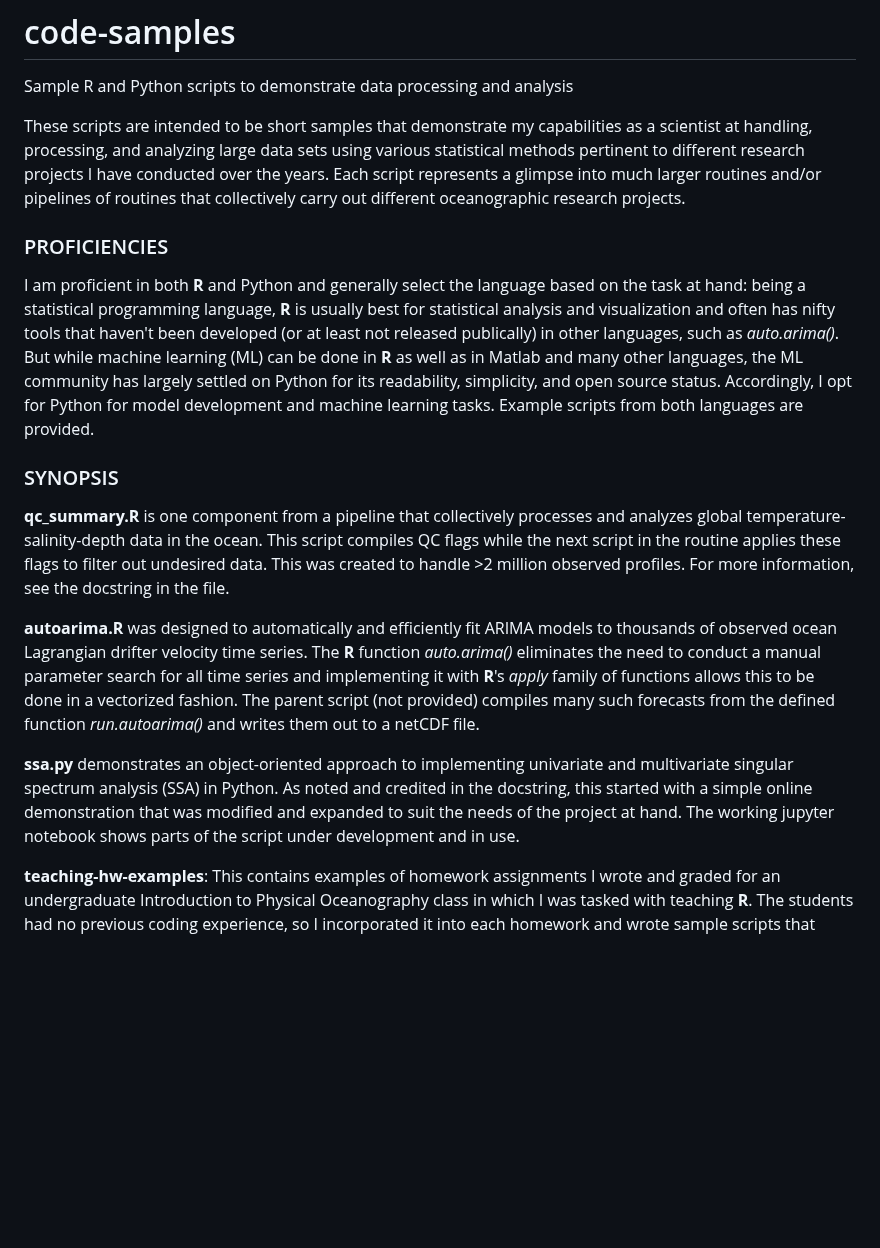
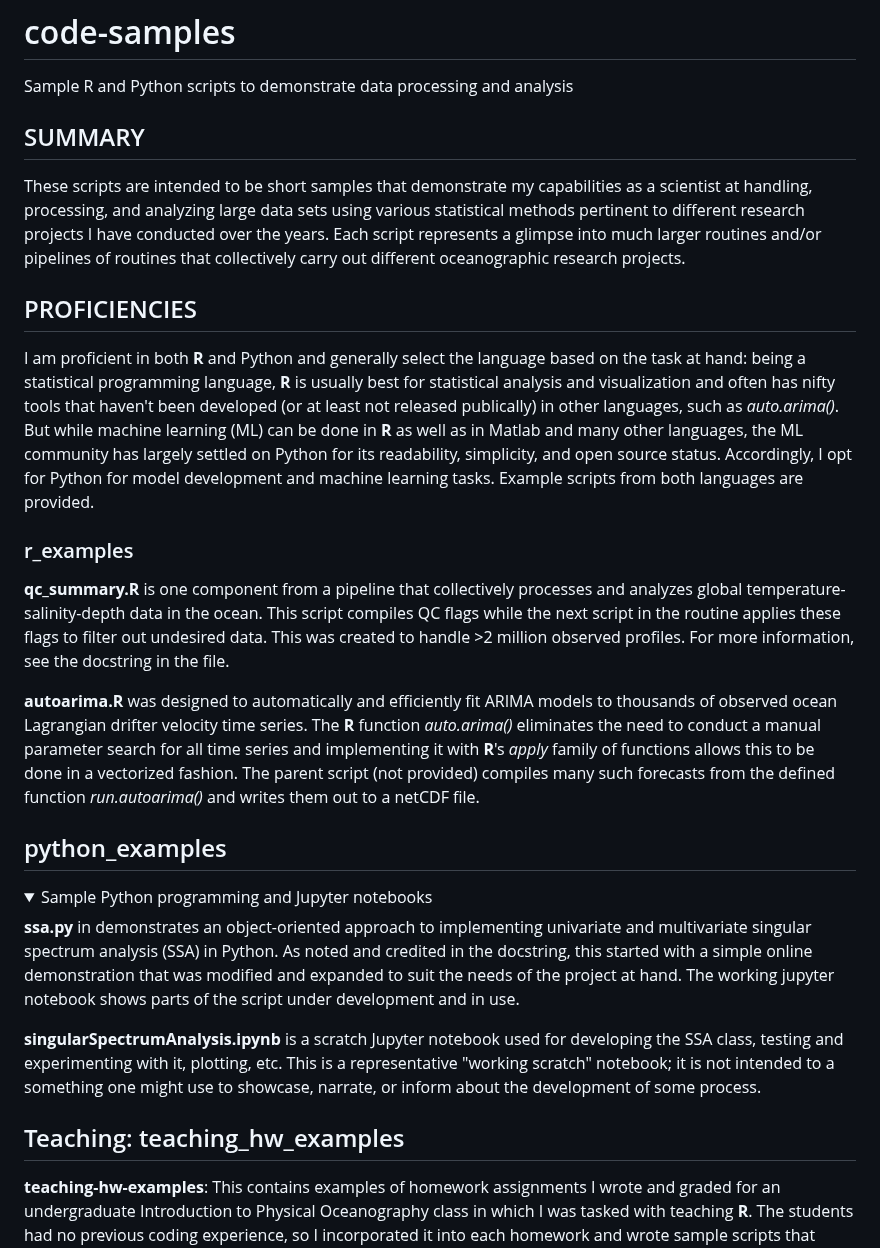
Before and after one commit to mdgrossi/code-samples, a Markdown page: README.md, the part around the change. GitHub-like rendering; folded sections open; blank space fills up the shorter version.

Commit message:
Updated for reorganized repository

```diff
--- a/README.md
+++ b/README.md
@@ -1,19 +1,32 @@
 # code-samples
 Sample R and Python scripts to demonstrate data processing and analysis
 
+## SUMMARY
+
 These scripts are intended to be short samples that demonstrate my capabilities as a scientist at handling, processing, and analyzing large data sets using various statistical methods pertinent to different research projects I have conducted over the years. Each script represents a glimpse into much larger routines and/or pipelines of routines that collectively carry out different oceanographic research projects.
 
-### PROFICIENCIES
+## PROFICIENCIES
 
 I am proficient in both **R** and Python and generally select the language based on the task at hand: being a statistical programming language, **R** is usually best for statistical analysis and visualization and often has nifty tools that haven't been developed (or at least not released publically) in other languages, such as *auto.arima()*. But while machine learning (ML) can be done in **R** as well as in Matlab and many other languages, the ML community has largely settled on Python for its readability, simplicity, and open source status. Accordingly, I opt for Python for model development and machine learning tasks. Example scripts from both languages are provided.
 
-### SYNOPSIS
+### r_examples
 
 **qc_summary.R** is one component from a pipeline that collectively processes and analyzes global temperature-salinity-depth data in the ocean. This script compiles QC flags while the next script in the routine applies these flags to filter out undesired data. This was created to handle >2 million observed profiles. For more information, see the docstring in the file.
 
 **autoarima.R** was designed to automatically and efficiently fit ARIMA models to thousands of observed ocean Lagrangian drifter velocity time series. The **R** function *auto.arima()* eliminates the need to conduct a manual parameter search for all time series and implementing it with **R**'s *apply* family of functions allows this to be done in a vectorized fashion. The parent script (not provided) compiles many such forecasts from the defined function *run.autoarima()* and writes them out to a netCDF file.
 
-**ssa.py** demonstrates an object-oriented approach to implementing univariate and multivariate singular spectrum analysis (SSA) in Python. As noted and credited in the docstring, this started with a simple online demonstration that was modified and expanded to suit the needs of the project at hand. The working jupyter notebook shows parts of the script under development and in use.
+## python_examples
+
+<details>
+    <summary> Sample Python programming and Jupyter notebooks </summary>
+
+**ssa.py** in demonstrates an object-oriented approach to implementing univariate and multivariate singular spectrum analysis (SSA) in Python. As noted and credited in the docstring, this started with a simple online demonstration that was modified and expanded to suit the needs of the project at hand. The working jupyter notebook shows parts of the script under development and in use.
+
+**singularSpectrumAnalysis.ipynb** is a scratch Jupyter notebook used for developing the SSA class, testing and experimenting with it, plotting, etc. This is a representative "working scratch" notebook; it is not intended to a something one might use to showcase, narrate, or inform about the development of some process.
+
+</details>
+
+## Teaching: teaching_hw_examples
 
 **teaching-hw-examples**: This contains examples of homework assignments I wrote and graded for an undergraduate Introduction to Physical Oceanography class in which I was tasked with teaching **R**. The students had no previous coding experience, so I incorporated it into each homework and wrote sample scripts that thoroughly explained the step-by-step processes for solving the problems. These samples were given to the students after the homework assignment was due. Shown here are the first and final homework assignments of the semester, demonstrating how far the students came in four months (class homework average was ~89/100). My heuristic technique with the assignments was to walk the students through a key concept in such a way that each part of the question builds upon the previous part, and then provide a practical real-world example of the concept in use.
 
```
